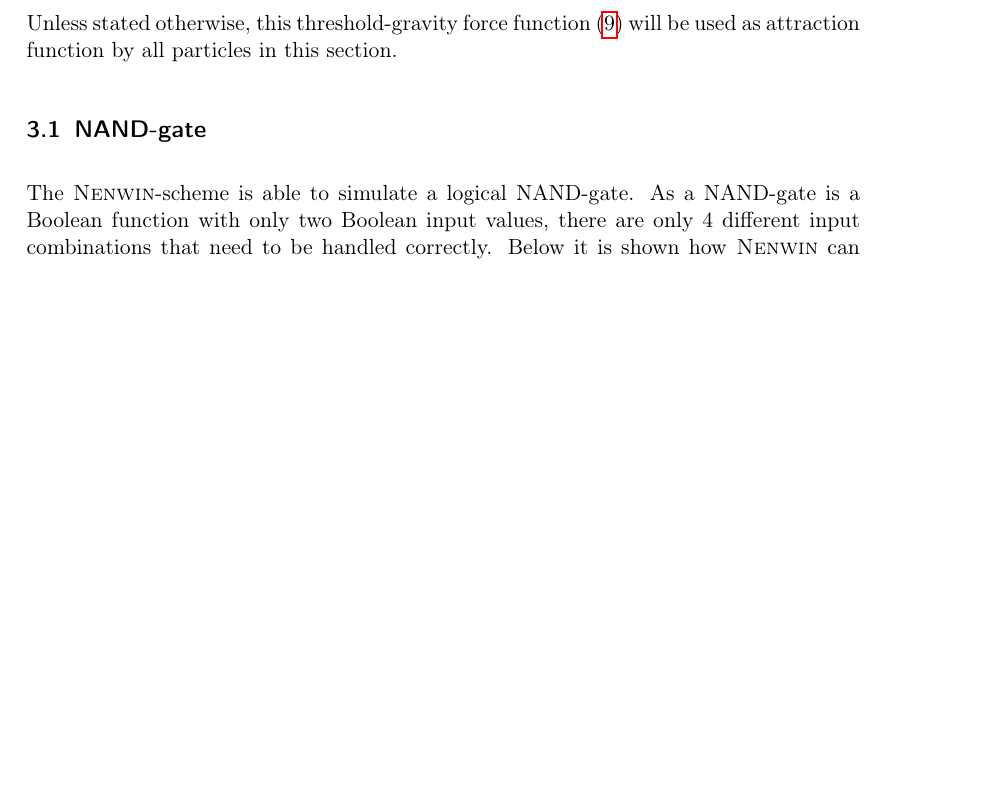
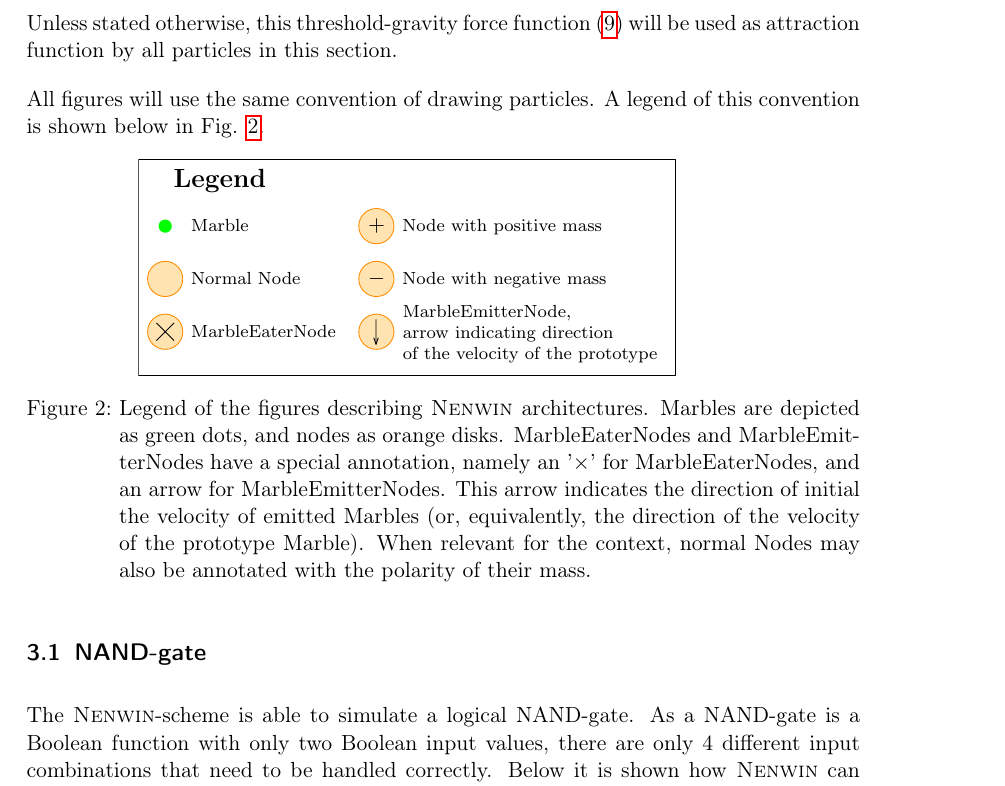
Before and after one commit to Nifrec/nenwin, a LaTeX paper (main.tex, which reads reductions.tex): part of page 15 of 68 before the commit and part of page 15 of 69 after it, cut so that both start at the same text, the shorter picture padded with empty space. Compiled offline with pdfLaTeX.

Commit message:
Add legend for figures

```diff
--- a/reductions.tex
+++ b/reductions.tex
@@ -32,6 +32,21 @@ Consider a variant of Newton's gravity function, called the 'threshold gravity',
 \end{equation}
 
 Unless stated otherwise, this threshold-gravity force function \eqref{eq:tresholdgrav} will be used as attraction function by all particles in this section.
+
+All figures will use the same convention of drawing particles. A legend of this convention is shown below in Fig. \ref{fig:legend}.
+
+\begin{figure}[h]
+	\centering
+	\includegraphics[scale=1.1]{figures/legend.pdf}
+	\caption{Legend of the figures describing \nenwin architectures.
+		Marbles are depicted as green dots, and nodes as orange disks.
+		MarbleEaterNodes and MarbleEmitterNodes have a special annotation, namely an '$\times$' for MarbleEaterNodes,
+		and an arrow for MarbleEmitterNodes.
+		This arrow indicates the direction of initial the velocity of emitted Marbles
+		(or, equivalently, the direction of the velocity of the prototype Marble).
+		When relevant for the context, normal Nodes may also be annotated with the polarity of their mass.}
+	\label{fig:legend}
+\end{figure}
 
 \subsection{NAND-gate}
 \input{nand}
```
Also changed, not shown: figures/legend.pdf (added).
